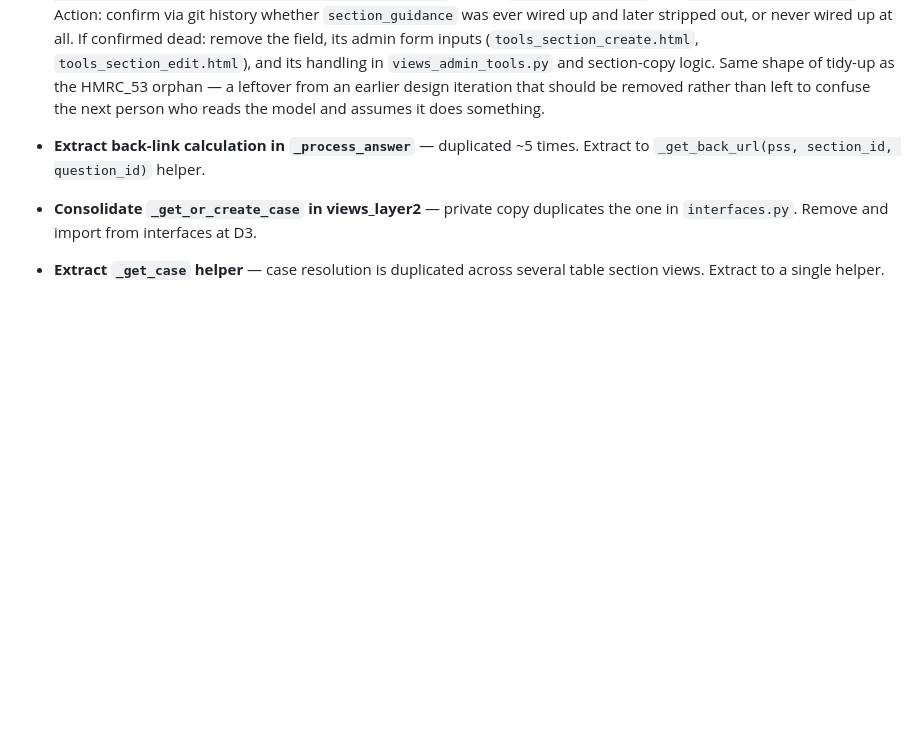
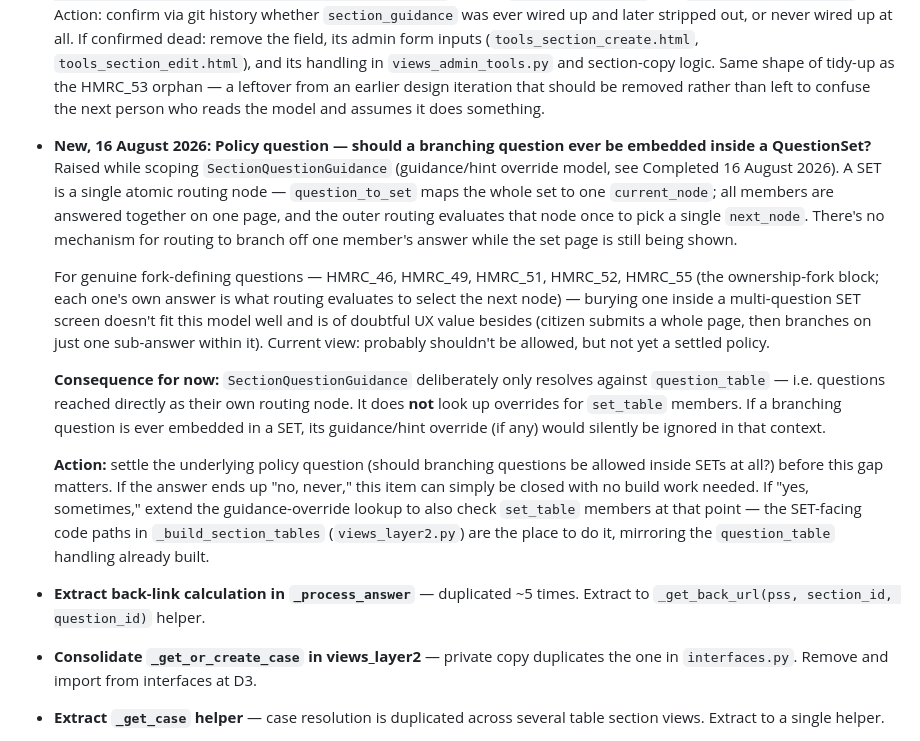
Before and after one commit to robertdevereux/cg_data_exchange, a Markdown page: 260815_Backlog.md, the part around one of its changes. GitHub-like rendering; blank space fills up the shorter version.

```diff
--- a/260815_Backlog.md
+++ b/260815_Backlog.md
@@ -344,6 +344,38 @@ spouse" question, unrelated to valuation.]
   `views_admin_tools.py` and section-copy logic. Same shape of tidy-up as the HMRC_53 orphan —
   a leftover from an earlier design iteration that should be removed rather than left to confuse
   the next person who reads the model and assumes it does something.
+
+- **New, 16 August 2026: Policy question — should a branching question ever be embedded inside a QuestionSet?**
+  Raised while scoping `SectionQuestionGuidance` (guidance/hint override
+  model, see Completed 16 August 2026). A SET is a single atomic routing
+  node — `question_to_set` maps the whole set to one `current_node`; all
+  members are answered together on one page, and the outer routing
+  evaluates that node once to pick a single `next_node`. There's no
+  mechanism for routing to branch off one member's answer while the set
+  page is still being shown.
+
+  For genuine fork-defining questions — HMRC_46, HMRC_49, HMRC_51, HMRC_52,
+  HMRC_55 (the ownership-fork block; each one's own answer is what routing
+  evaluates to select the next node) — burying one inside a multi-question
+  SET screen doesn't fit this model well and is of doubtful UX value besides
+  (citizen submits a whole page, then branches on just one sub-answer within
+  it). Current view: probably shouldn't be allowed, but not yet a settled
+  policy.
+
+  **Consequence for now:** `SectionQuestionGuidance` deliberately only
+  resolves against `question_table` — i.e. questions reached directly as
+  their own routing node. It does **not** look up overrides for
+  `set_table` members. If a branching question is ever embedded in a SET,
+  its guidance/hint override (if any) would silently be ignored in that
+  context.
+
+  **Action:** settle the underlying policy question (should branching
+  questions be allowed inside SETs at all?) before this gap matters. If the
+  answer ends up "no, never," this item can simply be closed with no build
+  work needed. If "yes, sometimes," extend the guidance-override lookup to
+  also check `set_table` members at that point — the SET-facing code paths
+  in `_build_section_tables` (`views_layer2.py`) are the place to do it,
+  mirroring the `question_table` handling already built.
 
 - **Extract back-link calculation in `_process_answer`** — duplicated ~5 times.
   Extract to `_get_back_url(pss, section_id, question_id)` helper.
```
Also changed, not shown: other parts of 260815_Backlog.md (+74 -0 lines).
